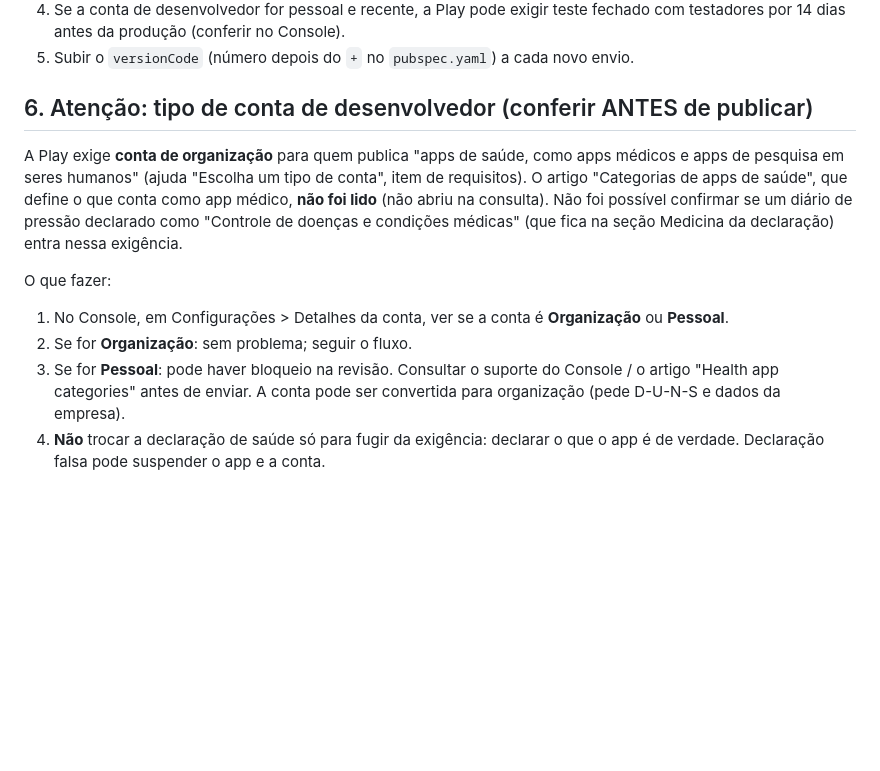
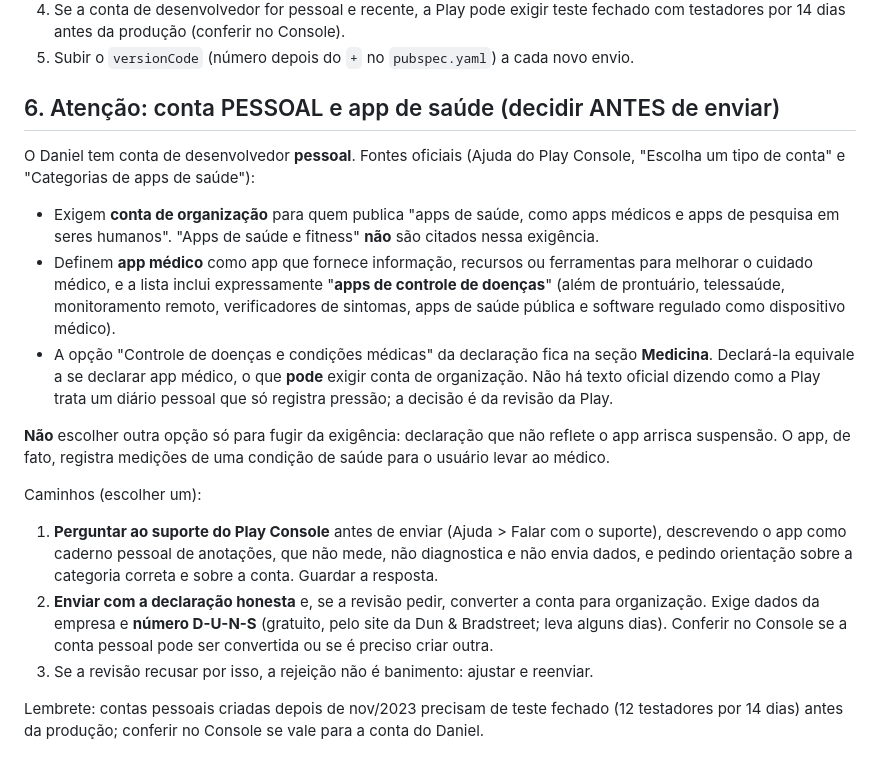
Before and after one commit to danielcsouza/afericao-pressao-app, a Markdown page: docs/ficha-play-store.md, the part around the change. Rendered like a GitHub page; blank space fills up the shorter version.

Commit message:
Ficha: conta pessoal e a exigência de organização para apps médicos

```diff
--- a/docs/ficha-play-store.md
+++ b/docs/ficha-play-store.md
@@ -153,20 +153,39 @@ de exemplo com `adb run-as` e capturar com `adb exec-out screencap -p`.
    fechado com testadores por 14 dias antes da produção (conferir no Console).
 5. Subir o `versionCode` (número depois do `+` no `pubspec.yaml`) a cada novo envio.
 
-## 6. Atenção: tipo de conta de desenvolvedor (conferir ANTES de publicar)
+## 6. Atenção: conta PESSOAL e app de saúde (decidir ANTES de enviar)
 
-A Play exige **conta de organização** para quem publica "apps de saúde, como apps
-médicos e apps de pesquisa em seres humanos" (ajuda "Escolha um tipo de conta",
-item de requisitos). O artigo "Categorias de apps de saúde", que define o que
-conta como app médico, **não foi lido** (não abriu na consulta). Não foi possível
-confirmar se um diário de pressão declarado como "Controle de doenças e condições
-médicas" (que fica na seção Medicina da declaração) entra nessa exigência.
+O Daniel tem conta de desenvolvedor **pessoal**. Fontes oficiais (Ajuda do Play
+Console, "Escolha um tipo de conta" e "Categorias de apps de saúde"):
 
-O que fazer:
-1. No Console, em Configurações > Detalhes da conta, ver se a conta é **Organização** ou **Pessoal**.
-2. Se for **Organização**: sem problema; seguir o fluxo.
-3. Se for **Pessoal**: pode haver bloqueio na revisão. Consultar o suporte do
-   Console / o artigo "Health app categories" antes de enviar. A conta pode ser
-   convertida para organização (pede D-U-N-S e dados da empresa).
-4. **Não** trocar a declaração de saúde só para fugir da exigência: declarar o
-   que o app é de verdade. Declaração falsa pode suspender o app e a conta.
+- Exigem **conta de organização** para quem publica "apps de saúde, como apps
+  médicos e apps de pesquisa em seres humanos". "Apps de saúde e fitness" **não**
+  são citados nessa exigência.
+- Definem **app médico** como app que fornece informação, recursos ou
+  ferramentas para melhorar o cuidado médico, e a lista inclui expressamente
+  "**apps de controle de doenças**" (além de prontuário, telessaúde,
+  monitoramento remoto, verificadores de sintomas, apps de saúde pública e
+  software regulado como dispositivo médico).
+- A opção "Controle de doenças e condições médicas" da declaração fica na seção
+  **Medicina**. Declará-la equivale a se declarar app médico, o que **pode** exigir
+  conta de organização. Não há texto oficial dizendo como a Play trata um
+  diário pessoal que só registra pressão; a decisão é da revisão da Play.
+
+**Não** escolher outra opção só para fugir da exigência: declaração que não
+reflete o app arrisca suspensão. O app, de fato, registra medições de uma
+condição de saúde para o usuário levar ao médico.
+
+Caminhos (escolher um):
+1. **Perguntar ao suporte do Play Console** antes de enviar (Ajuda > Falar com o
+   suporte), descrevendo o app como caderno pessoal de anotações, que não mede,
+   não diagnostica e não envia dados, e pedindo orientação sobre a categoria
+   correta e sobre a conta. Guardar a resposta.
+2. **Enviar com a declaração honesta** e, se a revisão pedir, converter a conta
+   para organização. Exige dados da empresa e **número D-U-N-S** (gratuito, pelo
+   site da Dun & Bradstreet; leva alguns dias). Conferir no Console se a conta
+   pessoal pode ser convertida ou se é preciso criar outra.
+3. Se a revisão recusar por isso, a rejeição não é banimento: ajustar e reenviar.
+
+Lembrete: contas pessoais criadas depois de nov/2023 precisam de teste fechado
+(12 testadores por 14 dias) antes da produção; conferir no Console se vale para
+a conta do Daniel.
```
